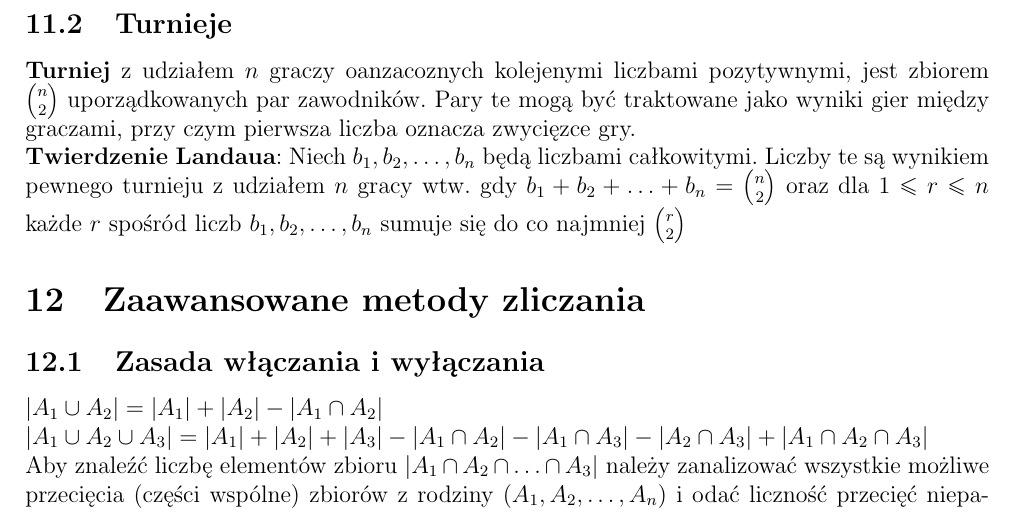
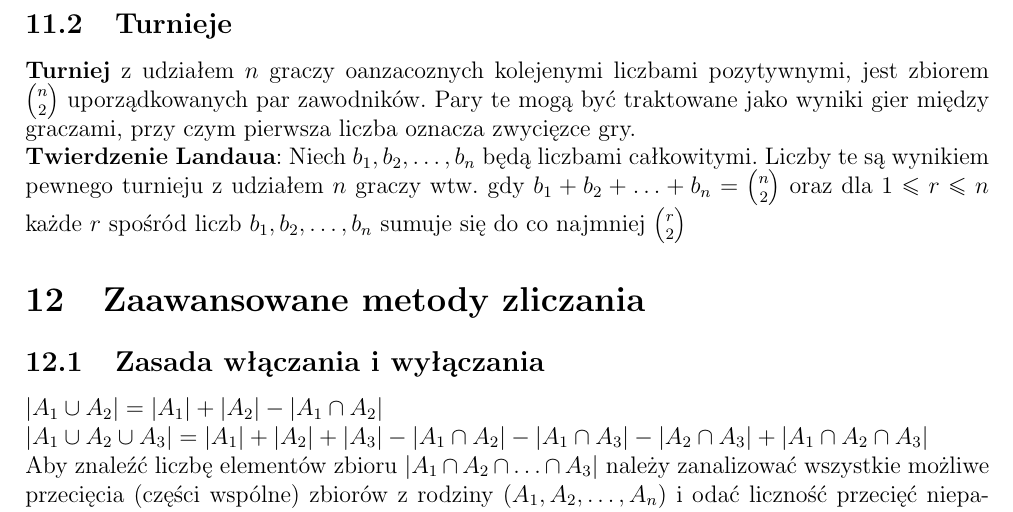
Before and after one commit to kasmar00/PUT-INF1-Notatki, a LaTeX paper (Dyskretna-kolokwium.tex): part of page 12 of 12, cut so that both start at the same text. Compiled offline with pdfLaTeX.

Commit message:
literowki

```diff
--- a/Dyskretna-kolokwium.tex
+++ b/Dyskretna-kolokwium.tex
@@ -372,7 +372,7 @@ Jeżeli $a,b\in\mathbb{P}$ oraz $p$ jest liczbą pierwszą, to $p|ab\Rightarrow
 \textbf{Transwersala} rodziny $A$ jest to zbiór $Y$, gdzie $|Y|=n$, którego elementy mogą zostać zapisane w pewnym porządku, np. $Y=\{ a_1, a_2, a_3,\hdots, a_n\}$ w ten sposób że $a_i\in A_i$.
 \subsection{Turnieje}
 \textbf{Turniej} z udziałem $n$ graczy oanzacoznych kolejenymi liczbami pozytywnymi, jest zbiorem $n\choose2$ uporządkowanych par zawodników. Pary te mogą być traktowane jako wyniki gier między graczami, przy czym pierwsza liczba oznacza zwycięzce gry.\\
-\textbf{Twierdzenie Landaua}: Niech $b_1, b_2,\hdots,b_n$ będą liczbami całkowitymi. Liczby te są wynikiem pewnego turnieju z udziałem $n$ gracy wtw. gdy $b_1+b_2+\hdots+b_n={n\choose2}$ oraz dla $1\leq r \leq n$ każde $r$ spośród liczb $b_1, b_2,\hdots,b_n$ sumuje się do co najmniej $r\choose2$
+\textbf{Twierdzenie Landaua}: Niech $b_1, b_2,\hdots,b_n$ będą liczbami całkowitymi. Liczby te są wynikiem pewnego turnieju z udziałem $n$ graczy wtw. gdy $b_1+b_2+\hdots+b_n={n\choose2}$ oraz dla $1\leq r \leq n$ każde $r$ spośród liczb $b_1, b_2,\hdots,b_n$ sumuje się do co najmniej $r\choose2$
 %minimaks, harem, przepływy, przekroje itp...
 \section{Zaawansowane metody zliczania}
 \subsection{Zasada włączania i wyłączania}
```
